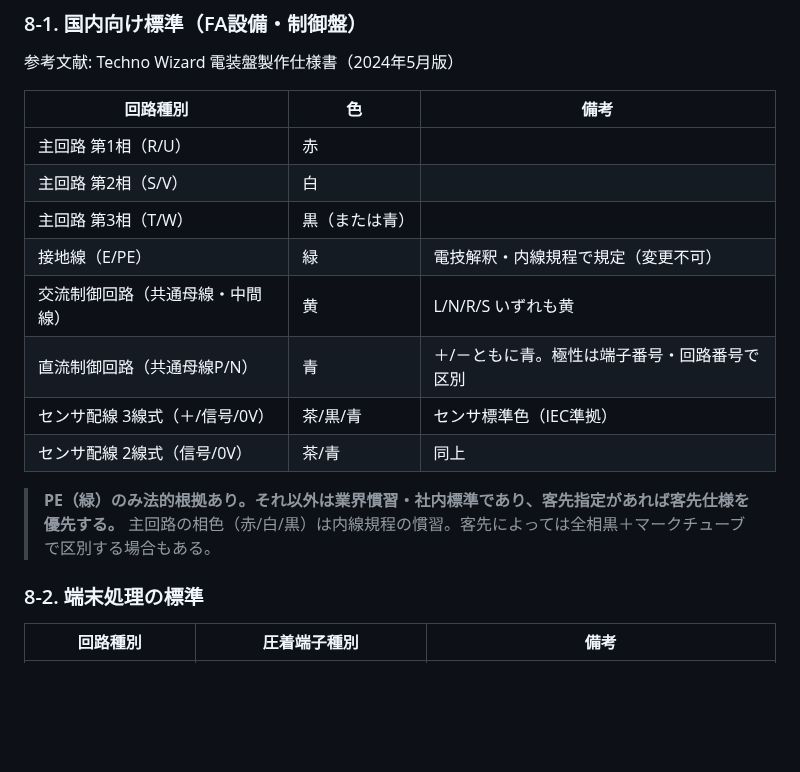
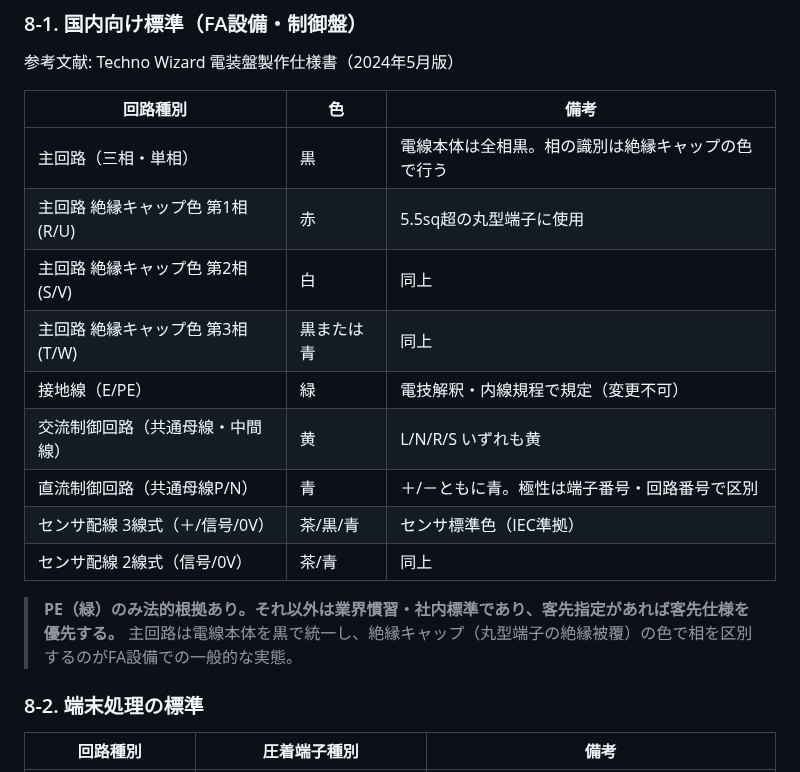
Before and after one commit to youichi558-collab/vigilant-octo-engine, a Markdown page: database/rules/電線選定.md, the part around the change. Rendered like a GitHub page; blank space fills up the shorter version.

Commit message:
主回路配線色の実態を修正: 電線本体は黒、絶縁キャップの色で相を区別
FA設備では全相黒電線が標準。R=赤/S=白/T=黒は絶縁キャップ(丸型端子の被覆)の色。

```diff
--- a/database/rules/電線選定.md
+++ b/database/rules/電線選定.md
@@ -183,9 +183,10 @@ Agent03が電線サイズを選定する際に参照するルール・計算式
 
 | 回路種別 | 色 | 備考 |
 |---|---|---|
-| 主回路 第1相（R/U） | 赤 | |
-| 主回路 第2相（S/V） | 白 | |
-| 主回路 第3相（T/W） | 黒（または青） | |
+| 主回路（三相・単相） | 黒 | 電線本体は全相黒。相の識別は絶縁キャップの色で行う |
+| 主回路 絶縁キャップ色 第1相(R/U) | 赤 | 5.5sq超の丸型端子に使用 |
+| 主回路 絶縁キャップ色 第2相(S/V) | 白 | 同上 |
+| 主回路 絶縁キャップ色 第3相(T/W) | 黒または青 | 同上 |
 | 接地線（E/PE） | 緑 | 電技解釈・内線規程で規定（変更不可） |
 | 交流制御回路（共通母線・中間線） | 黄 | L/N/R/S いずれも黄 |
 | 直流制御回路（共通母線P/N） | 青 | ＋/－ともに青。極性は端子番号・回路番号で区別 |
@@ -193,7 +194,7 @@ Agent03が電線サイズを選定する際に参照するルール・計算式
 | センサ配線 2線式（信号/0V） | 茶/青 | 同上 |
 
 > **PE（緑）のみ法的根拠あり。それ以外は業界慣習・社内標準であり、客先指定があれば客先仕様を優先する。**
-> 主回路の相色（赤/白/黒）は内線規程の慣習。客先によっては全相黒＋マークチューブで区別する場合もある。
+> 主回路は電線本体を黒で統一し、絶縁キャップ（丸型端子の絶縁被覆）の色で相を区別するのがFA設備での一般的な実態。
 
 ### 8-2. 端末処理の標準
 
```
Also changed, not shown: database/rules/標準仕様.md (+4 -3 lines).
